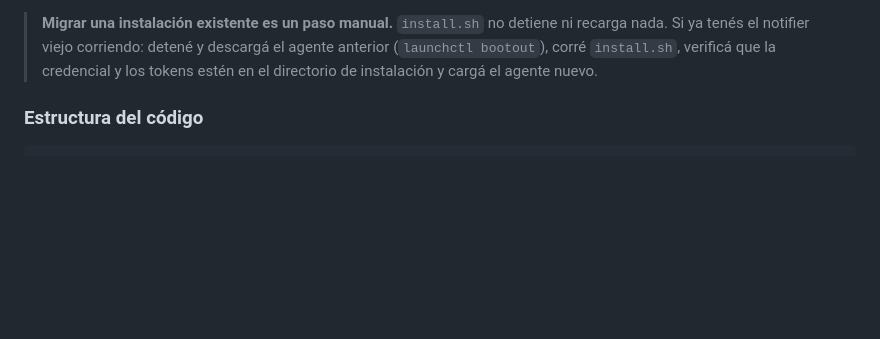
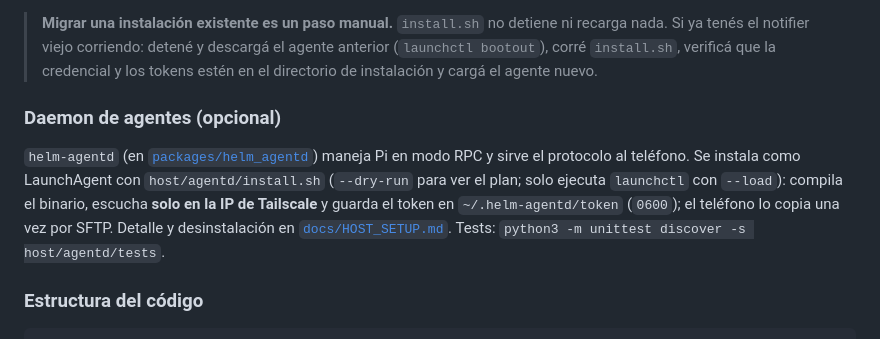
Before and after one commit to DarkCodex29/helm, a Markdown page: README.md, the part around the change. Rendered like a GitHub page; blank space fills up the shorter version.

```diff
--- a/README.md
+++ b/README.md
@@ -126,6 +126,16 @@ con `python3 -m unittest discover -s host/notifier/tests`.
 > recarga nada. Si ya tenés el notifier viejo corriendo: detené y descargá el agente
 > anterior (`launchctl bootout`), corré `install.sh`, verificá que la credencial y los
 > tokens estén en el directorio de instalación y cargá el agente nuevo.
+
+### Daemon de agentes (opcional)
+
+`helm-agentd` (en [`packages/helm_agentd`](packages/helm_agentd/)) maneja Pi en modo RPC y
+sirve el protocolo al teléfono. Se instala como LaunchAgent con `host/agentd/install.sh`
+(`--dry-run` para ver el plan; solo ejecuta `launchctl` con `--load`): compila el binario,
+escucha **solo en la IP de Tailscale** y guarda el token en `~/.helm-agentd/token` (`0600`);
+el teléfono lo copia una vez por SFTP. Detalle y desinstalación en
+[`docs/HOST_SETUP.md`](docs/HOST_SETUP.md). Tests:
+`python3 -m unittest discover -s host/agentd/tests`.
 
 ### Estructura del código
 
```
Also changed, not shown: docs/HOST_SETUP.md (+37 -0 lines).
